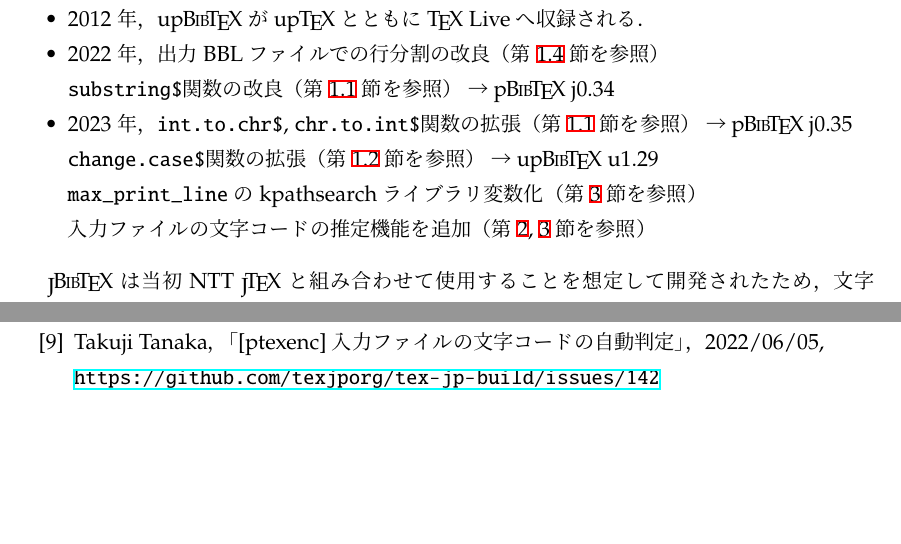
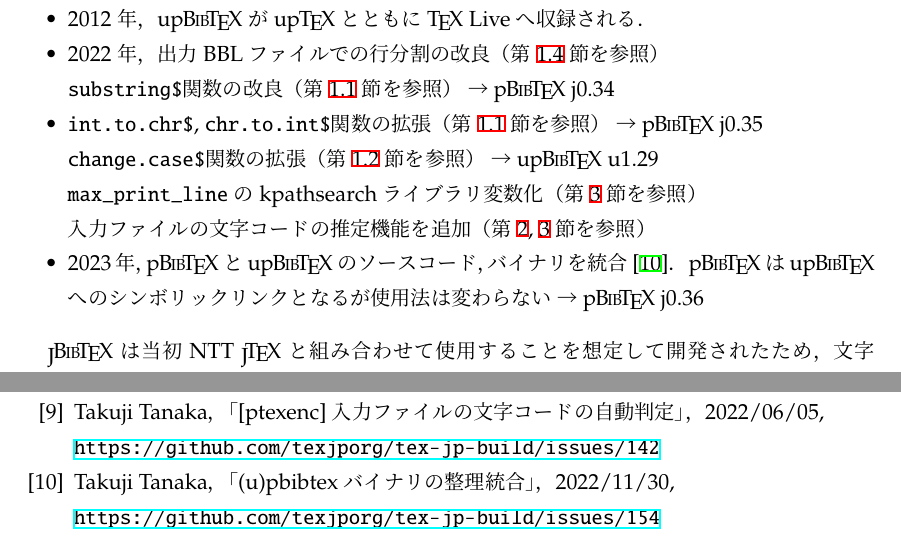
Before and after one commit to texjporg/pbibtex-manual, a LaTeX document (pbibtex-manual.tex): two parts of pages 8 and 9 of 9, joined at a grey line, cut so that both start at the same text, the shorter picture padded with empty space. Compiled offline with pLaTeX and dvipdfmx; a LaTeX package or settings file that is missing is left out.

Commit message:
pbibtex-manual.tex: update for pbibtex j0.36, merge pbibtex into upbibtex
Ref.
https://github.com/texjporg/tex-jp-build/issues/154

```diff
--- a/pbibtex-manual.tex
+++ b/pbibtex-manual.tex
@@ -474,11 +474,13 @@ up\BibTeX ではデフォルト値0(推定しない)となっている．
  \item 2012年，\upBibTeX が\upTeX とともに\TL へ収録される．
  \item 2022年，出力BBLファイルでの行分割の改良（第\ref{sec:jnewline}節を参照）\\
    |substring$|関数の改良（第\ref{sec:substring}節を参照） → \pBibTeX~j0.34
- \item 2023年，|int.to.chr$|, |chr.to.int$|関数の拡張
+ \item |int.to.chr$|, |chr.to.int$|関数の拡張
    （第\ref{sec:substring}節を参照） → \pBibTeX~j0.35\\
    |change.case$|関数の拡張（第\ref{sec:charset}節を参照） → \upBibTeX~u1.29\\
    |max_print_line|のkpathsearchライブラリ変数化（第\ref{sec:kpathsearch}節を参照）\\
    入力ファイルの文字コードの推定機能を追加（第\ref{sec:commandline_option}, \ref{sec:kpathsearch}節を参照）
+ \item 2023年，\pBibTeX と\upBibTeX のソースコード，バイナリを統合\cite{tjb154}．
+   \pBibTeX は\upBibTeX へのシンボリックリンクとなるが使用法は変わらない → \pBibTeX~j0.36
 \end{itemize}
 
 \JBibTeX は当初NTT \JTeX と組み合わせて使用することを想定して開発されたため，
@@ -521,6 +523,9 @@ up\BibTeX ではデフォルト値0(推定しない)となっている．
  \bibitem{tjb142} Takuji Tanaka，「[ptexenc] 入力ファイルの文字コードの自動判定」，
   2022/06/05,\\
   \url{https://github.com/texjporg/tex-jp-build/issues/142}
+ \bibitem{tjb154} Takuji Tanaka，「(u)pbibtex バイナリの整理統合」，
+  2022/11/30,\\
+  \url{https://github.com/texjporg/tex-jp-build/issues/154}
 \end{thebibliography}
 
 \end{document}
```
Also changed, not shown: pbibtex-manual.pdf, pbibtex-manual.tex (6 more changed lines).
